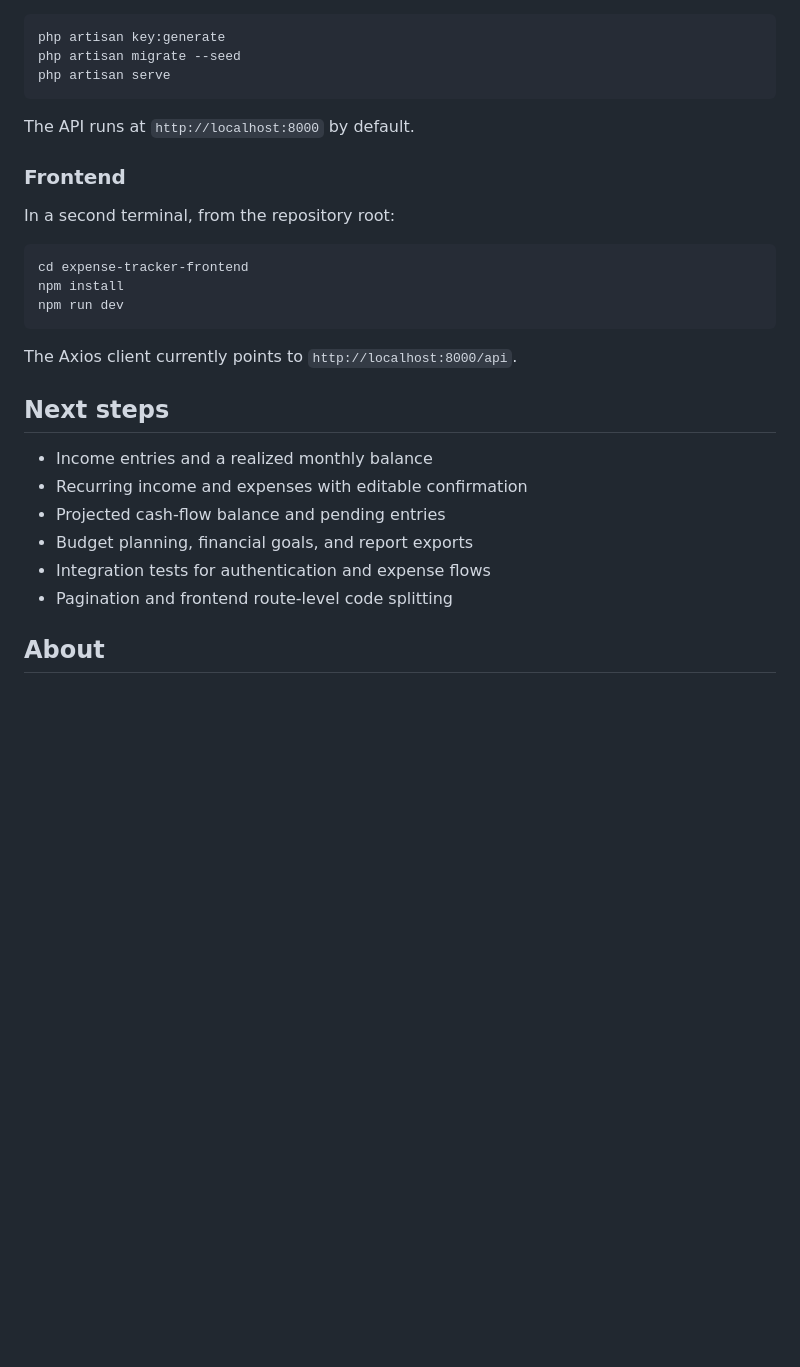
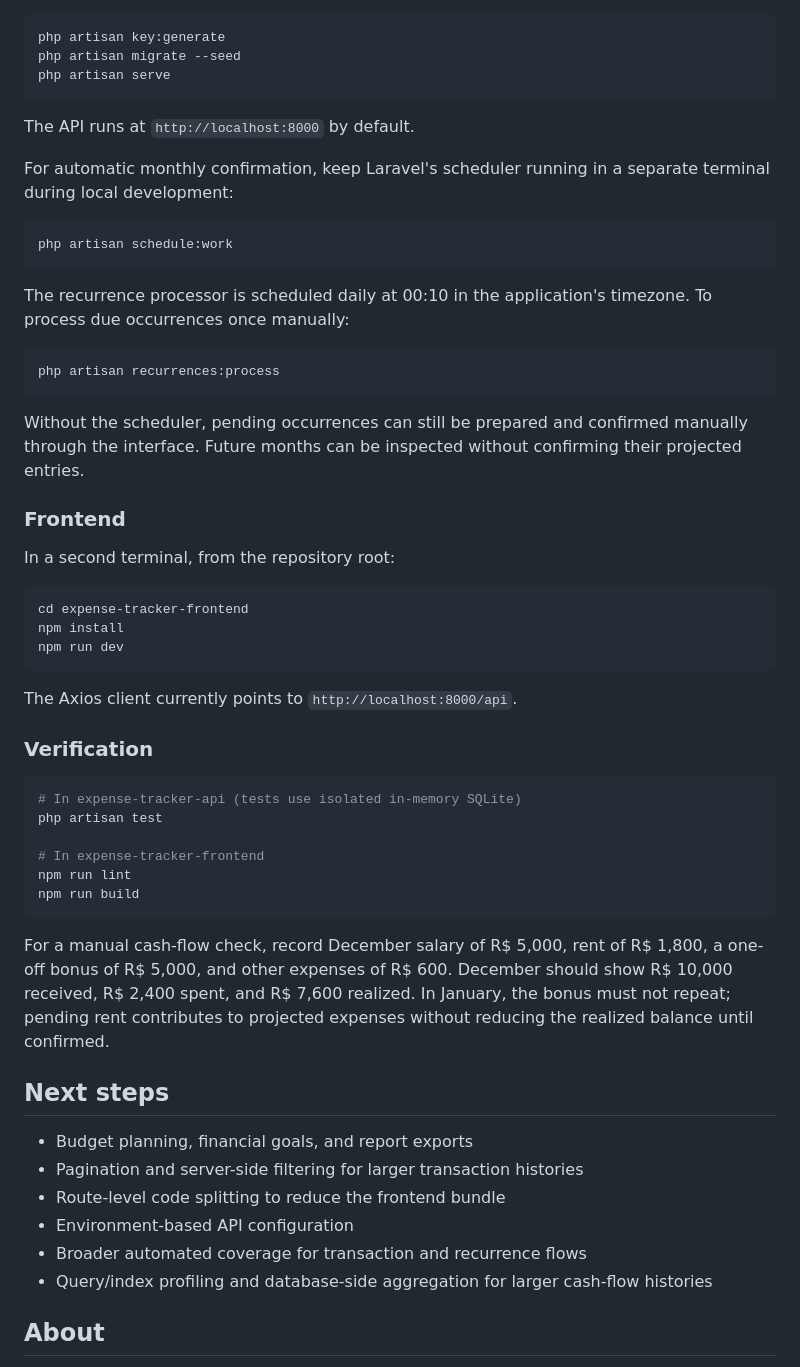
Before and after one commit to localhost-ayu/aflua, a Markdown page: README.md, the part around one of its changes. Rendered like a GitHub page; blank space fills up the shorter version.

````diff
--- a/README.md
+++ b/README.md
@@ -152,6 +196,20 @@ php artisan serve
 
 The API runs at `http://localhost:8000` by default.
 
+For automatic monthly confirmation, keep Laravel's scheduler running in a separate terminal during local development:
+
+```bash
+php artisan schedule:work
+```
+
+The recurrence processor is scheduled daily at 00:10 in the application's timezone. To process due occurrences once manually:
+
+```bash
+php artisan recurrences:process
+```
+
+Without the scheduler, pending occurrences can still be prepared and confirmed manually through the interface. Future months can be inspected without confirming their projected entries.
+
 ### Frontend
 
 In a second terminal, from the repository root:
@@ -164,14 +222,27 @@ npm run dev
 
 The Axios client currently points to `http://localhost:8000/api`.
 
+### Verification
+
+```bash
+# In expense-tracker-api (tests use isolated in-memory SQLite)
+php artisan test
+
+# In expense-tracker-frontend
+npm run lint
+npm run build
+```
+
+For a manual cash-flow check, record December salary of R$ 5,000, rent of R$ 1,800, a one-off bonus of R$ 5,000, and other expenses of R$ 600. December should show R$ 10,000 received, R$ 2,400 spent, and R$ 7,600 realized. In January, the bonus must not repeat; pending rent contributes to projected expenses without reducing the realized balance until confirmed.
+
 ## Next steps
 
-- Income entries and a realized monthly balance
-- Recurring income and expenses with editable confirmation
-- Projected cash-flow balance and pending entries
 - Budget planning, financial goals, and report exports
-- Integration tests for authentication and expense flows
-- Pagination and frontend route-level code splitting
+- Pagination and server-side filtering for larger transaction histories
+- Route-level code splitting to reduce the frontend bundle
+- Environment-based API configuration
+- Broader automated coverage for transaction and recurrence flows
+- Query/index profiling and database-side aggregation for larger cash-flow histories
 
 ## About
 
````
Also changed, not shown: other parts of README.md (+68 -24 lines).
